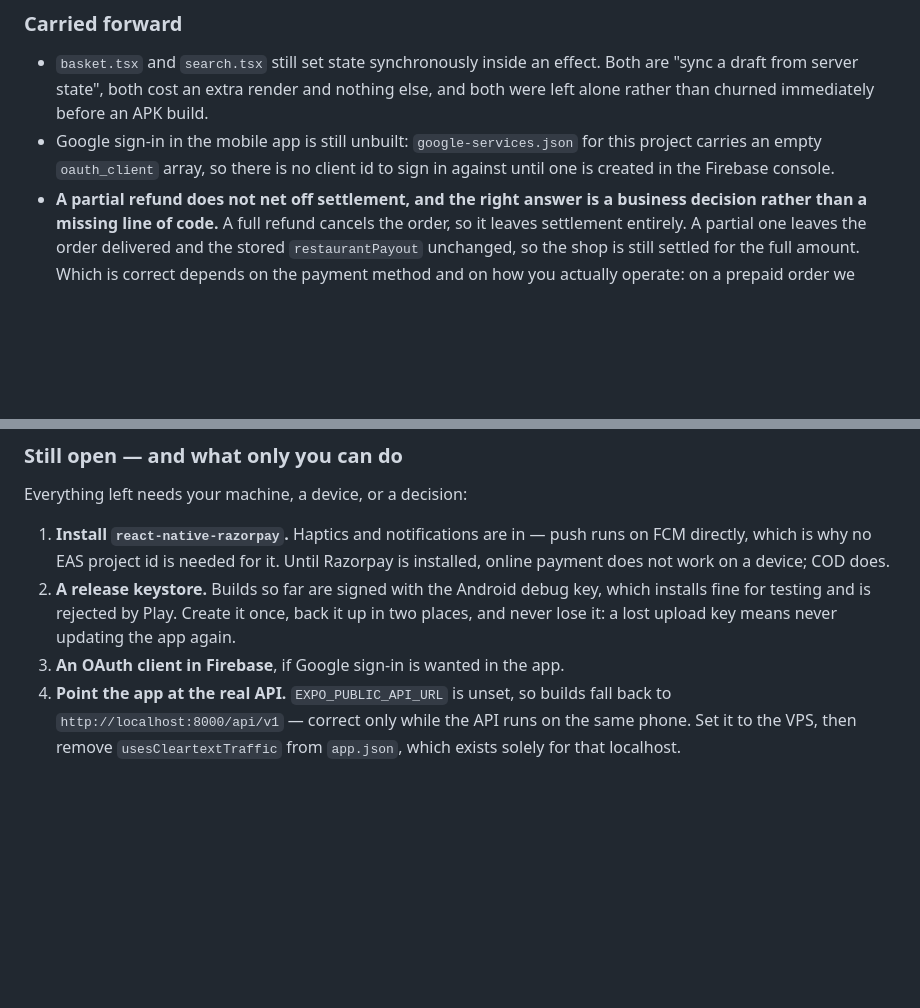
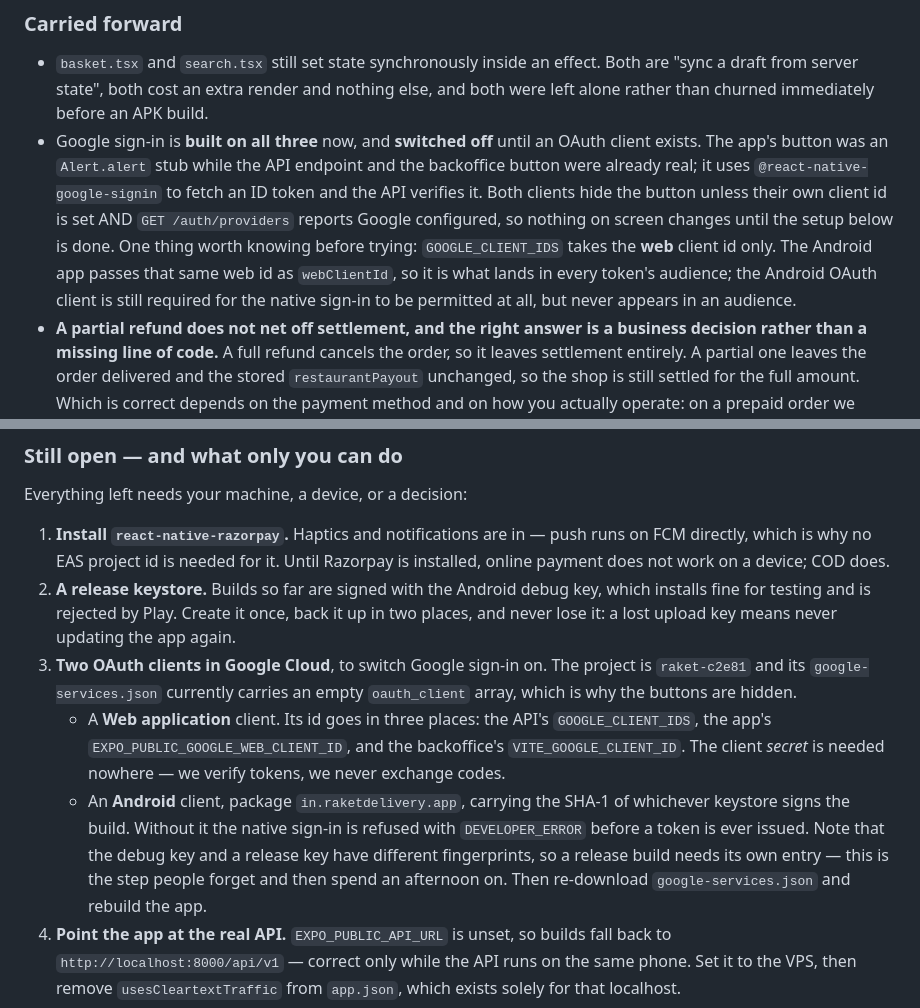
Before and after one commit to paxiyl/Pcp, a Markdown page: docs/plans/2026-10-06-onlinemall-transformation.md, 2 parts joined by grey strips. Rendered like a GitHub page; blank space fills up the shorter version.

Commit message:
Update the plan now Google sign-in is built
It said the app's Google sign-in was unbuilt. It is built on all three
surfaces and switched off pending an OAuth client, which is a different state
and needs different instructions — so the "still open" entry now names the two
clients to create, where each id goes, and the SHA-1 step that is the one
people forget.

Co-Authored-By: Claude Opus 5 <noreply@anthropic.com>
Claude-Session: https://claude.ai/code/session_01Y8nrM5W17C74sNMcmKmQLg

```diff
--- a/docs/plans/2026-10-06-onlinemall-transformation.md
+++ b/docs/plans/2026-10-06-onlinemall-transformation.md
@@ -720,9 +720,17 @@ holding something worth stealing, and the gateway already does that properly.
   Both are "sync a draft from server state", both cost an extra render and
   nothing else, and both were left alone rather than churned immediately before
   an APK build.
-- Google sign-in in the mobile app is still unbuilt: `google-services.json` for
-  this project carries an empty `oauth_client` array, so there is no client id
-  to sign in against until one is created in the Firebase console.
+- Google sign-in is **built on all three** now, and **switched off** until an
+  OAuth client exists. The app's button was an `Alert.alert` stub while the API
+  endpoint and the backoffice button were already real; it uses
+  `@react-native-google-signin` to fetch an ID token and the API verifies it.
+  Both clients hide the button unless their own client id is set AND
+  `GET /auth/providers` reports Google configured, so nothing on screen changes
+  until the setup below is done. One thing worth knowing before trying:
+  `GOOGLE_CLIENT_IDS` takes the **web** client id only. The Android app passes
+  that same web id as `webClientId`, so it is what lands in every token's
+  audience; the Android OAuth client is still required for the native sign-in
+  to be permitted at all, but never appears in an audience.
 - **A partial refund does not net off settlement, and the right answer is a
   business decision rather than a missing line of code.** A full refund cancels
   the order, so it leaves settlement entirely. A partial one leaves the order
@@ -746,7 +754,20 @@ Everything left needs your machine, a device, or a decision:
    which installs fine for testing and is rejected by Play. Create it once,
    back it up in two places, and never lose it: a lost upload key means never
    updating the app again.
-3. **An OAuth client in Firebase**, if Google sign-in is wanted in the app.
+3. **Two OAuth clients in Google Cloud**, to switch Google sign-in on. The
+   project is `raket-c2e81` and its `google-services.json` currently carries an
+   empty `oauth_client` array, which is why the buttons are hidden.
+   - A **Web application** client. Its id goes in three places: the API's
+     `GOOGLE_CLIENT_IDS`, the app's `EXPO_PUBLIC_GOOGLE_WEB_CLIENT_ID`, and the
+     backoffice's `VITE_GOOGLE_CLIENT_ID`. The client *secret* is needed
+     nowhere — we verify tokens, we never exchange codes.
+   - An **Android** client, package `in.raketdelivery.app`, carrying the SHA-1
+     of whichever keystore signs the build. Without it the native sign-in is
+     refused with `DEVELOPER_ERROR` before a token is ever issued. Note that
+     the debug key and a release key have different fingerprints, so a release
+     build needs its own entry — this is the step people forget and then spend
+     an afternoon on.
+   Then re-download `google-services.json` and rebuild the app.
 4. **Point the app at the real API.** `EXPO_PUBLIC_API_URL` is unset, so builds
    fall back to `http://localhost:8000/api/v1` — correct only while the API runs
    on the same phone. Set it to the VPS, then remove `usesCleartextTraffic` from
```
